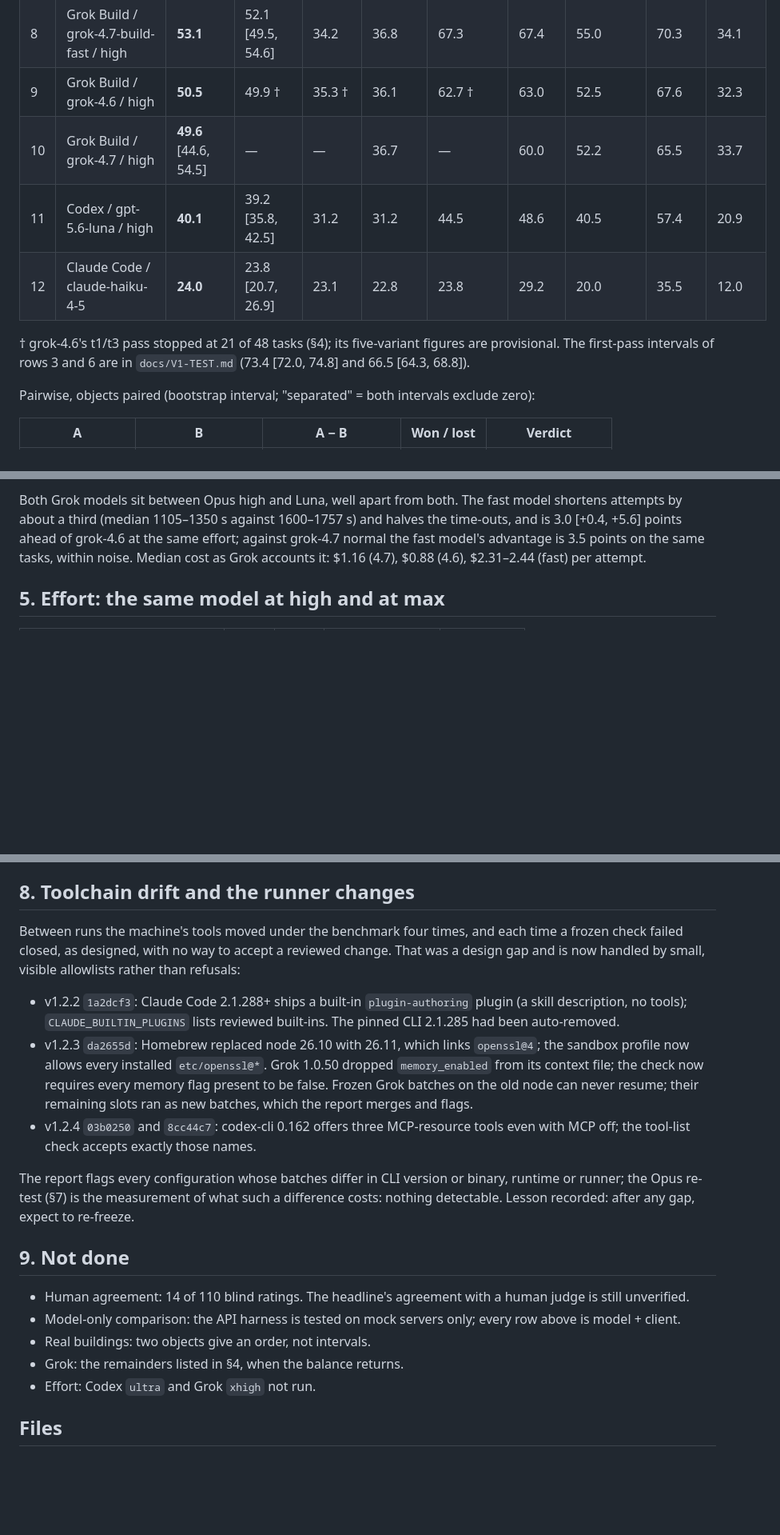
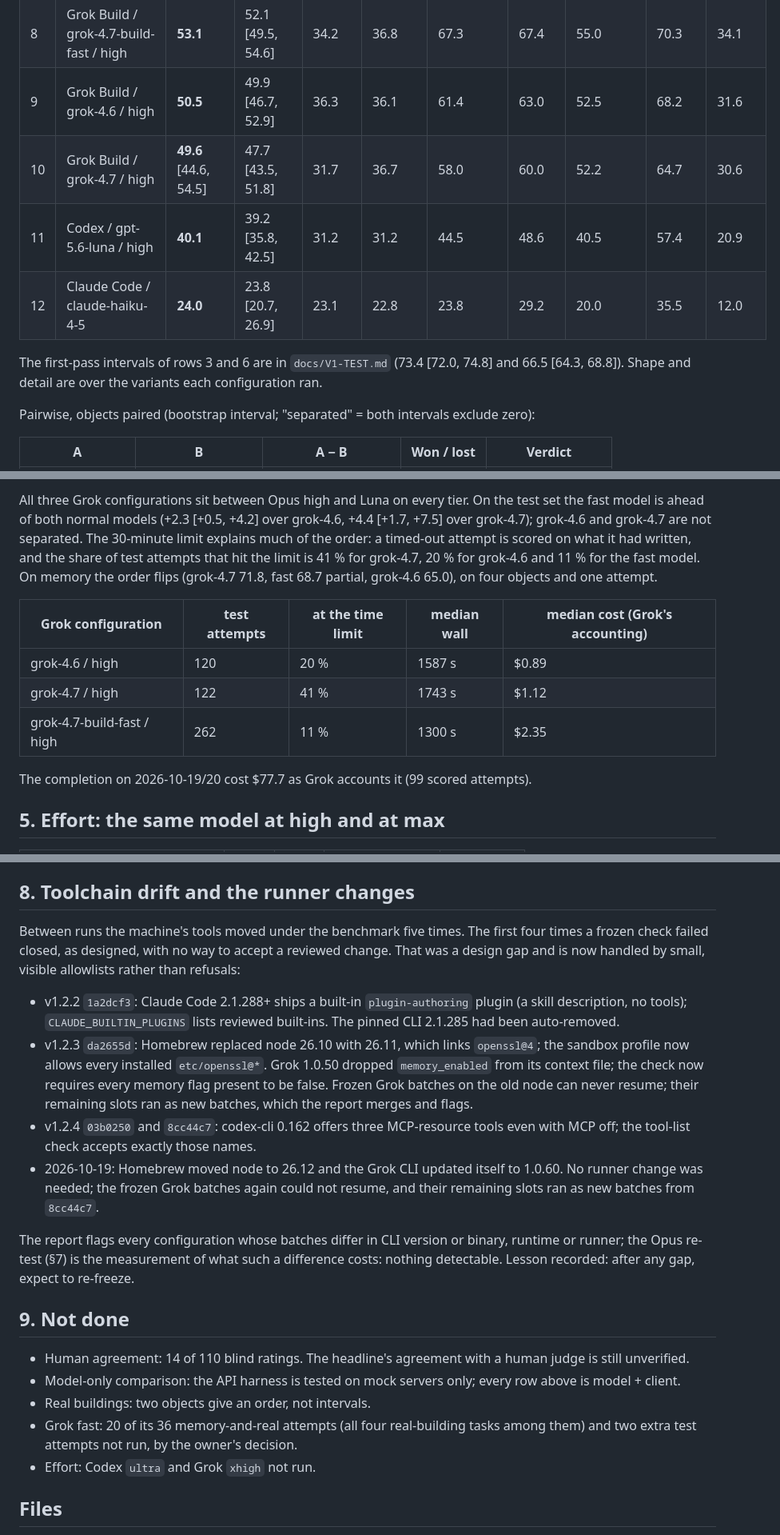
Before and after one commit to olddonkey/evidence3d-bench, a Markdown page: docs/V1-ROUND3.md, 3 parts joined by grey strips. Shown at 80% size. Drawn GitHub-style; blank space fills up the shorter version.

```diff
--- a/docs/V1-ROUND3.md
+++ b/docs/V1-ROUND3.md
@@ -43,14 +43,14 @@ the normal-mode Grok models; 1 on t1/t3 for everyone who ran them.
 | 6 | Claude Code / claude-opus-5-5 / high | **66.6** | 65.0 [62.9, 66.9] | 46.7 | 51.1 | 78.5 | 78.7 | 69.9 | 81.4 | 48.4 |
 | 7 | Codex / gpt-6-sol / high | **53.2** [50.4, 56.3] | — | — | 37.3 | — | 67.0 | 55.4 | 70.0 | 36.5 |
 | 8 | Grok Build / grok-4.7-build-fast / high | **53.1** | 52.1 [49.5, 54.6] | 34.2 | 36.8 | 67.3 | 67.4 | 55.0 | 70.3 | 34.1 |
-| 9 | Grok Build / grok-4.6 / high | **50.5** | 49.9 † | 35.3 † | 36.1 | 62.7 † | 63.0 | 52.5 | 67.6 | 32.3 |
-| 10 | Grok Build / grok-4.7 / high | **49.6** [44.6, 54.5] | — | — | 36.7 | — | 60.0 | 52.2 | 65.5 | 33.7 |
+| 9 | Grok Build / grok-4.6 / high | **50.5** | 49.9 [46.7, 52.9] | 36.3 | 36.1 | 61.4 | 63.0 | 52.5 | 68.2 | 31.6 |
+| 10 | Grok Build / grok-4.7 / high | **49.6** [44.6, 54.5] | 47.7 [43.5, 51.8] | 31.7 | 36.7 | 58.0 | 60.0 | 52.2 | 64.7 | 30.6 |
 | 11 | Codex / gpt-5.6-luna / high | **40.1** | 39.2 [35.8, 42.5] | 31.2 | 31.2 | 44.5 | 48.6 | 40.5 | 57.4 | 20.9 |
 | 12 | Claude Code / claude-haiku-4-5 | **24.0** | 23.8 [20.7, 26.9] | 23.1 | 22.8 | 23.8 | 29.2 | 20.0 | 35.5 | 12.0 |
 
-† grok-4.6's t1/t3 pass stopped at 21 of 48 tasks (§4); its five-variant
-figures are provisional. The first-pass intervals of rows 3 and 6 are in
-`docs/V1-TEST.md` (73.4 [72.0, 74.8] and 66.5 [64.3, 68.8]).
+The first-pass intervals of rows 3 and 6 are in `docs/V1-TEST.md`
+(73.4 [72.0, 74.8] and 66.5 [64.3, 68.8]). Shape and detail are over the
+variants each configuration ran.
 
 Pairwise, objects paired (bootstrap interval; "separated" = both intervals
 exclude zero):
@@ -147,10 +161,21 @@ Grok's batches were also the ones caught by a node upgrade (§8).
 
-Both Grok models sit between Opus high and Luna, well apart from both. The
-fast model shortens attempts by about a third (median 1105–1350 s against
-1600–1757 s) and halves the time-outs, and is 3.0 [+0.4, +5.6] points ahead of
-grok-4.6 at the same effort; against grok-4.7 normal the fast model's
-advantage is 3.5 points on the same tasks, within noise. Median cost as Grok
-accounts it: $1.16 (4.7), $0.88 (4.6), $2.31–2.44 (fast) per attempt.
+All three Grok configurations sit between Opus high and Luna on every tier.
+On the test set the fast model is ahead of both normal models (+2.3
+[+0.5, +4.2] over grok-4.6, +4.4 [+1.7, +7.5] over grok-4.7); grok-4.6 and
+grok-4.7 are not separated. The 30-minute limit explains much of the order: a
+timed-out attempt is scored on what it had written, and the share of test
+attempts that hit the limit is 41 % for grok-4.7, 20 % for grok-4.6 and 11 %
+for the fast model. On memory the order flips (grok-4.7 71.8, fast 68.7
+partial, grok-4.6 65.0), on four objects and one attempt.
+
+| Grok configuration | test attempts | at the time limit | median wall | median cost (Grok's accounting) |
+|---|---|---|---|---|
+| grok-4.6 / high | 120 | 20 % | 1587 s | $0.89 |
+| grok-4.7 / high | 122 | 41 % | 1743 s | $1.12 |
+| grok-4.7-build-fast / high | 262 | 11 % | 1300 s | $2.35 |
+
+The completion on 2026-10-19/20 cost $77.7 as Grok accounts it (99 scored
+attempts).
 
 ## 5. Effort: the same model at high and at max
 
@@ -192,8 +217,8 @@ evidence of a change. (`reports/retest-opus`, script in DECISIONS.md.)
 
 ## 8. Toolchain drift and the runner changes
 
-Between runs the machine's tools moved under the benchmark four times, and
-each time a frozen check failed closed, as designed, with no way to accept a
+Between runs the machine's tools moved under the benchmark five times. The
+first four times a frozen check failed closed, as designed, with no way to accept a
 reviewed change. That was a design gap and is now handled by small, visible
 allowlists rather than refusals:
 
@@ -208,6 +233,9 @@ allowlists rather than refusals:
   batches, which the report merges and flags.
 - v1.2.4 `03b0250` and `8cc44c7`: codex-cli 0.162 offers three MCP-resource
   tools even with MCP off; the tool-list check accepts exactly those names.
+- 2026-10-19: Homebrew moved node to 26.12 and the Grok CLI updated itself
+  to 1.0.60. No runner change was needed; the frozen Grok batches again could
+  not resume, and their remaining slots ran as new batches from `8cc44c7`.
 
 The report flags every configuration whose batches differ in CLI version or
 binary, runtime or runner; the Opus re-test (§7) is the measurement of what
@@ -221,7 +249,9 @@ expect to re-freeze.
 - Model-only comparison: the API harness is tested on mock servers only;
   every row above is model + client.
 - Real buildings: two objects give an order, not intervals.
-- Grok: the remainders listed in §4, when the balance returns.
+- Grok fast: 20 of its 36 memory-and-real attempts (all four real-building
+  tasks among them) and two extra test attempts not run, by the owner's
+  decision.
 - Effort: Codex `ultra` and Grok `xhigh` not run.
 
 ## Files
```
Also changed, not shown: other parts of docs/V1-ROUND3.md (+27 -13 lines), README.md (+1 -1 lines), docs/V1.md (+1 -1 lines).
